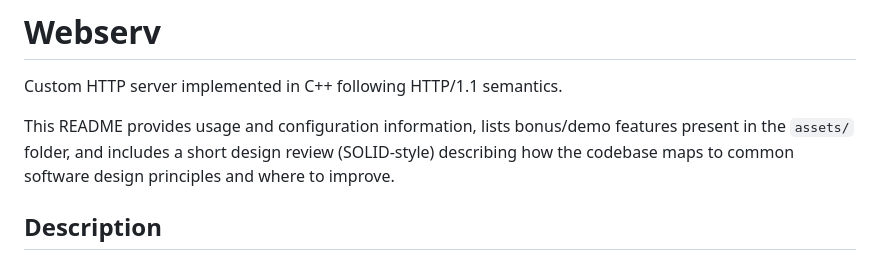
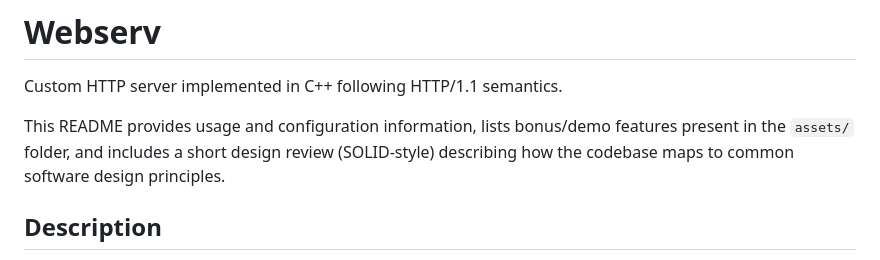
Before and after one commit to jeandrad1/WebServer, a Markdown page: README.md, the part around the change. GitHub-like rendering.

Commit message:
fix: small README.md fix
Removed mention of improvement areas in design review.

```diff
--- a/README.md
+++ b/README.md
@@ -2,7 +2,7 @@
 
 Custom HTTP server implemented in C++ following HTTP/1.1 semantics.
 
-This README provides usage and configuration information, lists bonus/demo features present in the `assets/` folder, and includes a short design review (SOLID-style) describing how the codebase maps to common software design principles and where to improve.
+This README provides usage and configuration information, lists bonus/demo features present in the `assets/` folder, and includes a short design review (SOLID-style) describing how the codebase maps to common software design principles.
 
 ## Description
 
```
